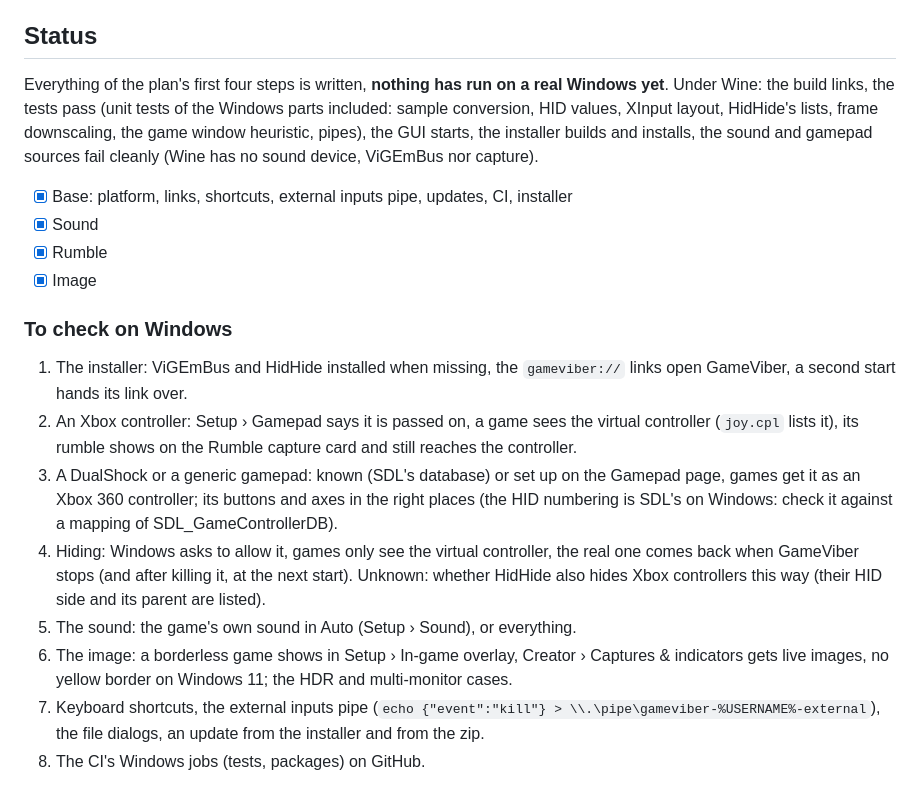
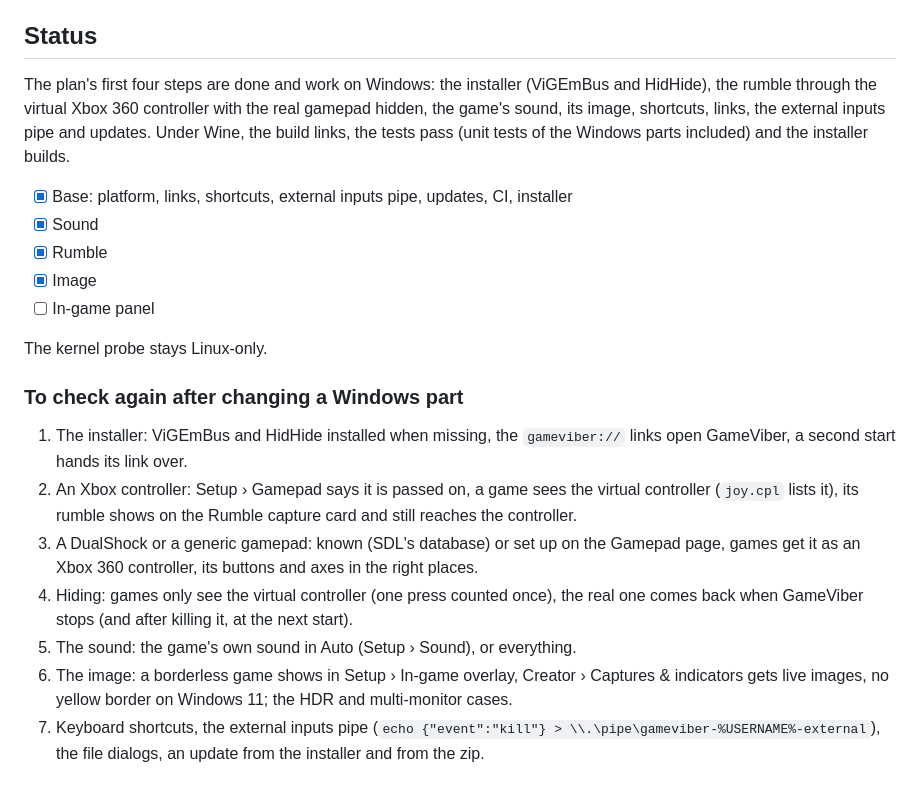
Before and after one commit to Fyustorm/GameViber, a Markdown page: docs/windows.md, the part around the change. Rendered like a GitHub page.

Commit message:
Windows doc: the Windows version is tested and works on a real Windows; only the in-game panel is left (the kernel probe stays Linux-only)
Co-Authored-By: Claude Opus 5.5 <noreply@anthropic.com>

```diff
--- a/docs/windows.md
+++ b/docs/windows.md
@@ -63,19 +63,21 @@ Wine: they are tested on Windows only.
 
 ## Status
 
-Everything of the plan's first four steps is written, **nothing has run on a
-real Windows yet**. Under Wine: the build links, the tests pass (unit tests of
-the Windows parts included: sample conversion, HID values, XInput layout,
-HidHide's lists, frame downscaling, the game window heuristic, pipes), the GUI
-starts, the installer builds and installs, the sound and gamepad sources fail
-cleanly (Wine has no sound device, ViGEmBus nor capture).
+The plan's first four steps are done and work on Windows: the installer
+(ViGEmBus and HidHide), the rumble through the virtual Xbox 360 controller
+with the real gamepad hidden, the game's sound, its image, shortcuts, links,
+the external inputs pipe and updates. Under Wine, the build links, the tests
+pass (unit tests of the Windows parts included) and the installer builds.
 
 - [x] Base: platform, links, shortcuts, external inputs pipe, updates, CI, installer
 - [x] Sound
 - [x] Rumble
 - [x] Image
+- [ ] In-game panel
 
-### To check on Windows
+The kernel probe stays Linux-only.
+
+### To check again after changing a Windows part
 
 1. The installer: ViGEmBus and HidHide installed when missing, the
    `gameviber://` links open GameViber, a second start hands its link over.
@@ -83,13 +85,11 @@ cleanly (Wine has no sound device, ViGEmBus nor capture).
    virtual controller (`joy.cpl` lists it), its rumble shows on the Rumble
    capture card and still reaches the controller.
 3. A DualShock or a generic gamepad: known (SDL's database) or set up on the
-   Gamepad page, games get it as an Xbox 360 controller; its buttons and axes
-   in the right places (the HID numbering is SDL's on Windows: check it
-   against a mapping of SDL_GameControllerDB).
-4. Hiding: Windows asks to allow it, games only see the virtual controller,
+   Gamepad page, games get it as an Xbox 360 controller, its buttons and axes
+   in the right places.
+4. Hiding: games only see the virtual controller (one press counted once),
    the real one comes back when GameViber stops (and after killing it, at the
-   next start). Unknown: whether HidHide also hides Xbox controllers this way
-   (their HID side and its parent are listed).
+   next start).
 5. The sound: the game's own sound in Auto (Setup › Sound), or everything.
 6. The image: a borderless game shows in Setup › In-game overlay, Creator ›
    Captures & indicators gets live images, no yellow border on Windows 11;
@@ -97,4 +97,3 @@ cleanly (Wine has no sound device, ViGEmBus nor capture).
 7. Keyboard shortcuts, the external inputs pipe
    (`echo {"event":"kill"} > \\.\pipe\gameviber-%USERNAME%-external`), the
    file dialogs, an update from the installer and from the zip.
-8. The CI's Windows jobs (tests, packages) on GitHub.
```
